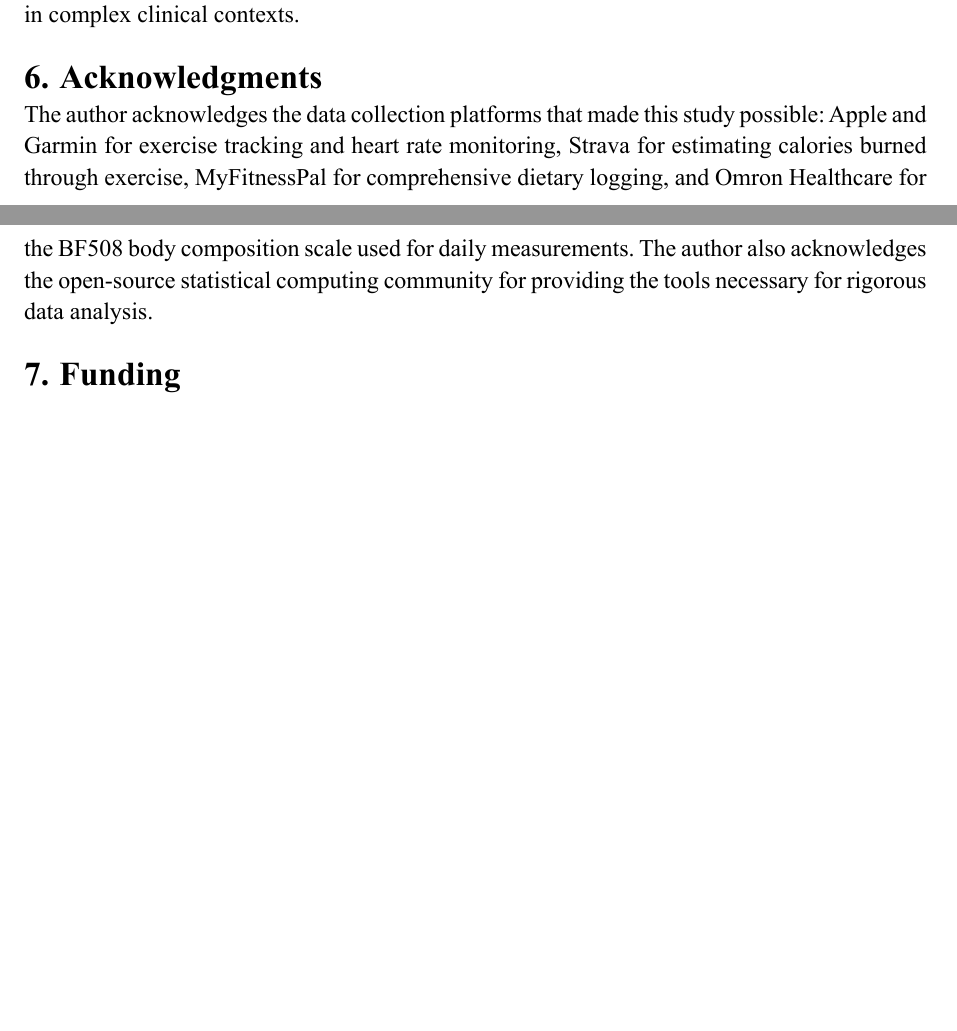
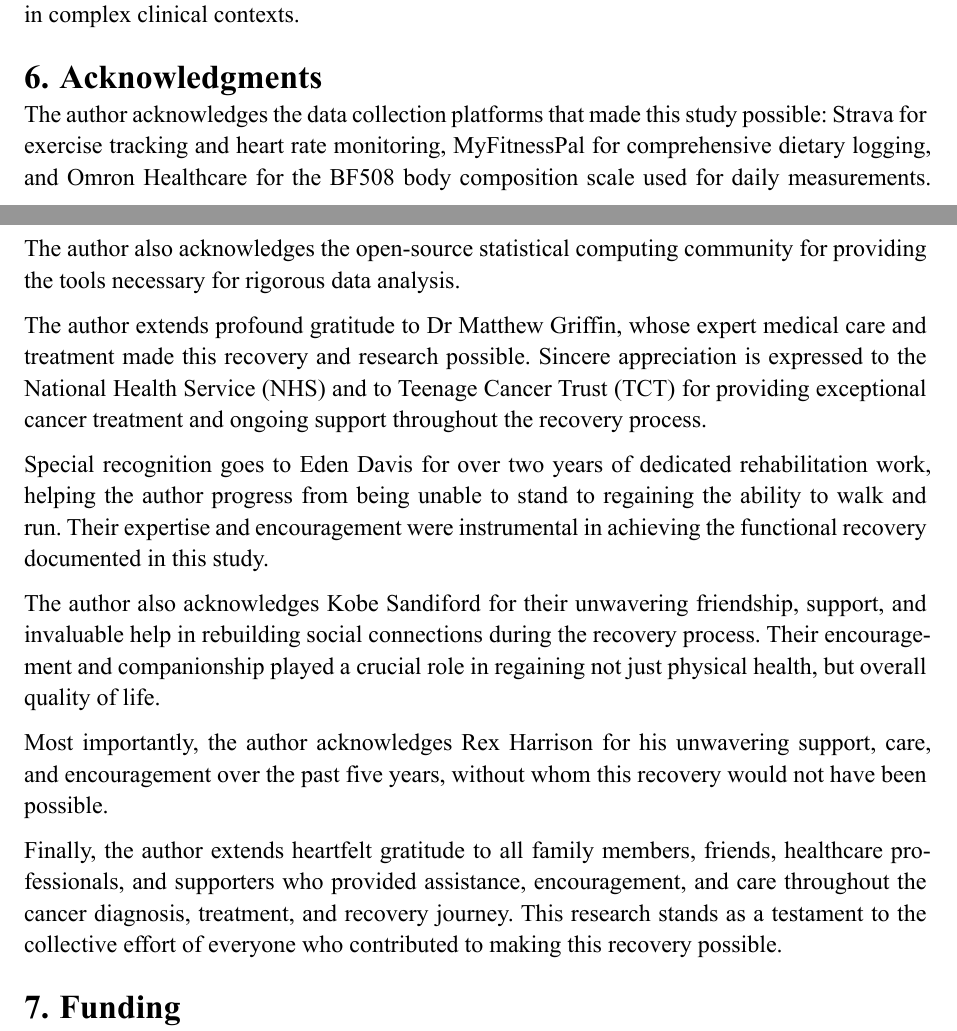
Before and after one commit to notxcharles/Body-Composition-Analysis, a Typst document (Academic Journal Article/main.typ): two parts of pages 8 and 9 of 9 before the commit and two parts of pages 8 and 9 of 10 after it, joined at a grey line, cut so that both start at the same text, the shorter picture padded with empty space. The pictures show the PDF file Academic Journal Article/main.pdf that the author committed with the source.

Commit message:
Updated to add more Acknowledgements

```diff
--- a/Academic Journal Article/main.typ
+++ b/Academic Journal Article/main.typ
@@ -252,7 +252,17 @@ This research contributes to the growing body of literature on personalised medi
 
 #heading[Acknowledgments]
 
-The author acknowledges the data collection platforms that made this study possible: Apple and Garmin for exercise tracking and heart rate monitoring, Strava for estimating calories burned through exercise, MyFitnessPal for comprehensive dietary logging, and Omron Healthcare for the BF508 body composition scale used for daily measurements. The author also acknowledges the open-source statistical computing community for providing the tools necessary for rigorous data analysis.
+The author acknowledges the data collection platforms that made this study possible: Strava for exercise tracking and heart rate monitoring, MyFitnessPal for comprehensive dietary logging, and Omron Healthcare for the BF508 body composition scale used for daily measurements. The author also acknowledges the open-source statistical computing community for providing the tools necessary for rigorous data analysis.
+
+The author extends profound gratitude to Dr Matthew Griffin, whose expert medical care and treatment made this recovery and research possible. Sincere appreciation is expressed to the National Health Service (NHS) and to Teenage Cancer Trust (TCT) for providing exceptional cancer treatment and ongoing support throughout the recovery process.
+
+Special recognition goes to Eden Davis for over two years of dedicated rehabilitation work, helping the author progress from being unable to stand to regaining the ability to walk and run. Their expertise and encouragement were instrumental in achieving the functional recovery documented in this study.
+
+The author also acknowledges Kobe Sandiford for their unwavering friendship, support, and invaluable help in rebuilding social connections during the recovery process. Their encouragement and companionship played a crucial role in regaining not just physical health, but overall quality of life.
+
+Most importantly, the author acknowledges Rex Harrison for his unwavering support, care, and encouragement over the past five years, without whom this recovery would not have been possible.
+
+Finally, the author extends heartfelt gratitude to all family members, friends, healthcare professionals, and supporters who provided assistance, encouragement, and care throughout the cancer diagnosis, treatment, and recovery journey. This research stands as a testament to the collective effort of everyone who contributed to making this recovery possible.
 
 #heading[Funding]
 
```
Also changed, not shown: Academic Journal Article/main.pdf.
